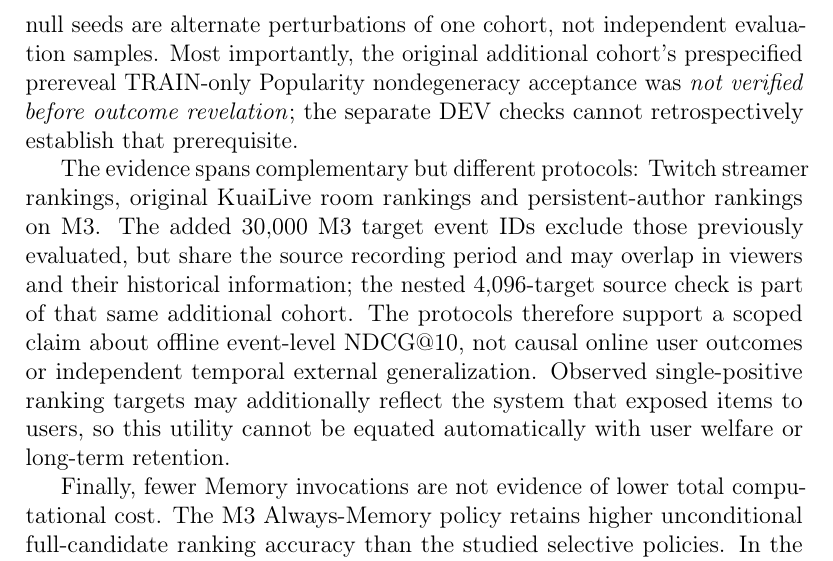
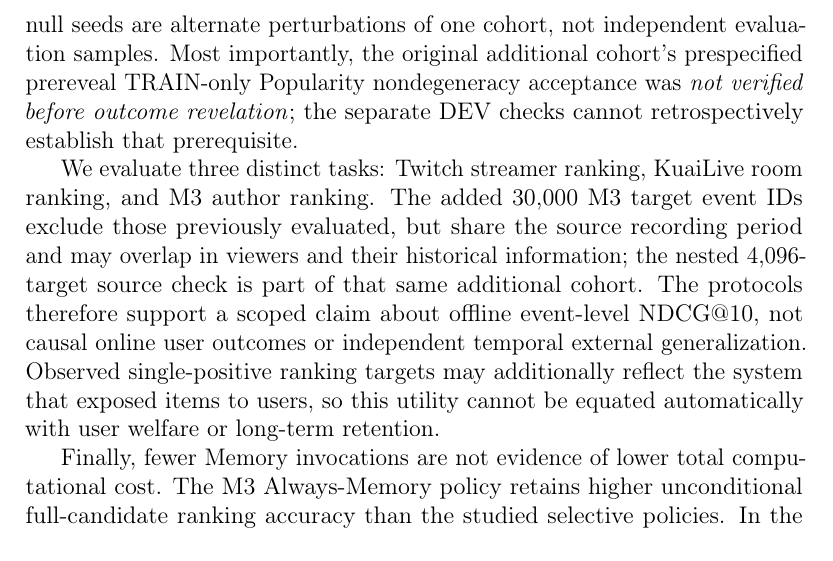
Before and after one commit to mzch0210/KuaiLive-Agent, a LaTeX paper (manuscript/kbs_latex/main.tex): part of page 31 of 36, cut so that both start at the same text. Compiled offline with pdfLaTeX.

Commit message:
typeset(kbs-n12-c6): shorten Discussion task-identity sentence to resolve overfull line

```diff
--- a/manuscript/kbs_latex/main.tex
+++ b/manuscript/kbs_latex/main.tex
@@ -621,7 +621,7 @@ The main 30,000-target F/S result concerns two \emph{complete, development-froze
 
 Under an unchanged present-time full candidate set and the same Memory scoring rule, authentic viewer--creator history outperforms historical randomizations that respect specified closed-hour, time and activity constraints. This supplies an independent reason to regard the fixed Memory expert as carrying information beyond contemporary candidate availability. The intervention, however, rewires a substantial fraction of eligible historical associations and simultaneously changes repeated user--creator pairs and higher-order neighborhoods. It does not isolate a single semantic relation mechanism. The three null seeds are alternate perturbations of one cohort, not independent evaluation samples. Most importantly, the original additional cohort's prespecified prereveal TRAIN-only Popularity nondegeneracy acceptance was \emph{not verified before outcome revelation}; the separate DEV checks cannot retrospectively establish that prerequisite.
 
-The evidence spans complementary but different protocols: Twitch streamer rankings, original KuaiLive room rankings and persistent-author rankings on M3. The added 30,000 M3 target event IDs exclude those previously evaluated, but share the source recording period and may overlap in viewers and their historical information; the nested 4,096-target source check is part of that same additional cohort. The protocols therefore support a scoped claim about offline event-level NDCG@10, not causal online user outcomes or independent temporal external generalization. Observed single-positive ranking targets may additionally reflect the system that exposed items to users, so this utility cannot be equated automatically with user welfare or long-term retention.
+We evaluate three distinct tasks: Twitch streamer ranking, KuaiLive room ranking, and M3 author ranking. The added 30,000 M3 target event IDs exclude those previously evaluated, but share the source recording period and may overlap in viewers and their historical information; the nested 4,096-target source check is part of that same additional cohort. The protocols therefore support a scoped claim about offline event-level NDCG@10, not causal online user outcomes or independent temporal external generalization. Observed single-positive ranking targets may additionally reflect the system that exposed items to users, so this utility cannot be equated automatically with user welfare or long-term retention.
 
 Finally, fewer Memory invocations are not evidence of lower total computational cost. The M3 Always-Memory policy retains higher unconditional full-candidate ranking accuracy than the studied selective policies. In the original matched warmed DEV replay, the earlier \emph{pointwise} Utility route was slower than unconditional Memory because constructing Base scores, pretarget descriptors and the gate itself has a cost. That timing comparison is \emph{not} a measurement of the newer vectorized F-aligned gate, live production, money or energy. Selective allocation is meaningful when a substantive external knowledge-call quota, permission, capacity or other resource constraint actually applies; without demonstrated scarcity or a workload-matched serving study, the paper makes no deployment-savings claim. The transferable knowledge-system lesson is to identify both the source's \emph{decision-relative value} and the candidate regime under which that value is learned before assessing selective access.
 
```
